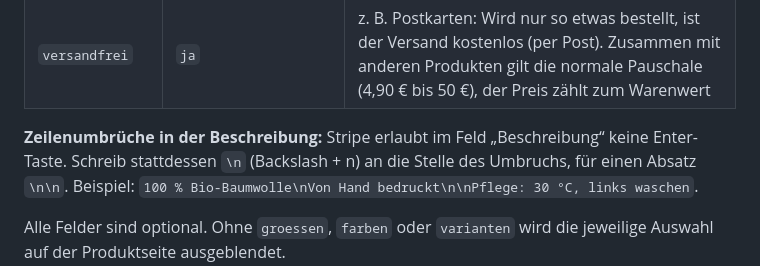
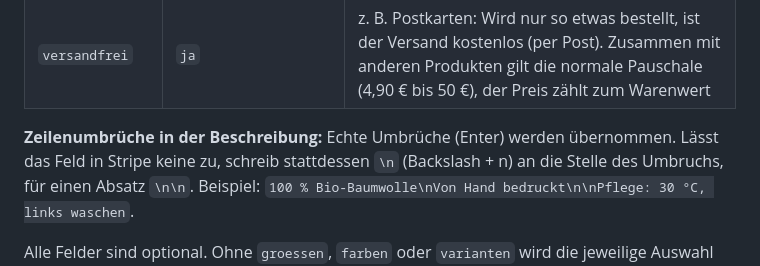
Before and after one commit to philippheldt/handheldt, a Markdown page: SHOP-ANLEITUNG.md, the part around the change. Rendered like a GitHub page.

Commit message:
Shop-Anleitung: Hinweis zu Zeilenumbrüchen präzisiert
Co-Authored-By: Claude Opus 5.5 <noreply@anthropic.com>
Claude-Session: https://claude.ai/code/session_01Gan6fQKPEPQrGWkWm81Uh1

```diff
--- a/SHOP-ANLEITUNG.md
+++ b/SHOP-ANLEITUNG.md
@@ -32,7 +32,7 @@ Unter **Metadaten** (im Produkt ganz unten) kannst du zusätzlich eintragen:
 | `bildordner` | `hoodie` | Weitere Produktbilder aus dem Ordner `src/img/produkte/hoodie/` (siehe unten) |
 | `versandfrei` | `ja` | z. B. Postkarten: Wird nur so etwas bestellt, ist der Versand kostenlos (per Post). Zusammen mit anderen Produkten gilt die normale Pauschale (4,90 € bis 50 €), der Preis zählt zum Warenwert |
 
-**Zeilenumbrüche in der Beschreibung:** Stripe erlaubt im Feld „Beschreibung“ keine Enter-Taste. Schreib
+**Zeilenumbrüche in der Beschreibung:** Echte Umbrüche (Enter) werden übernommen. Lässt das Feld in Stripe keine zu, schreib
 stattdessen `\n` (Backslash + n) an die Stelle des Umbruchs, für einen Absatz `\n\n`.
 Beispiel: `100 % Bio-Baumwolle\nVon Hand bedruckt\n\nPflege: 30 °C, links waschen`.
 
```
